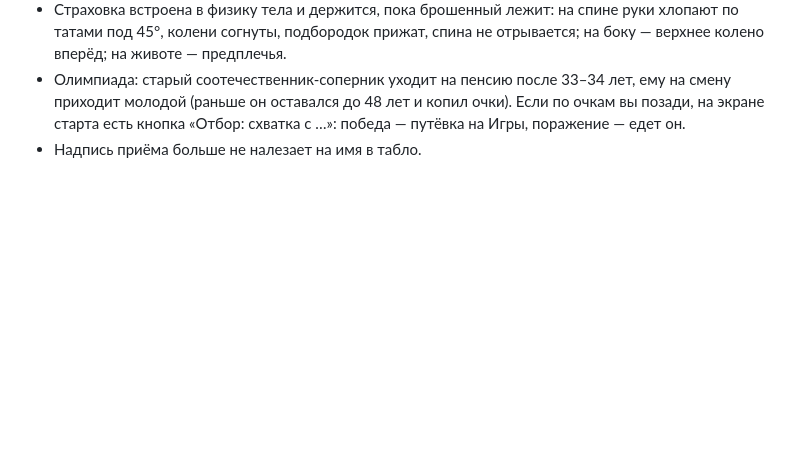
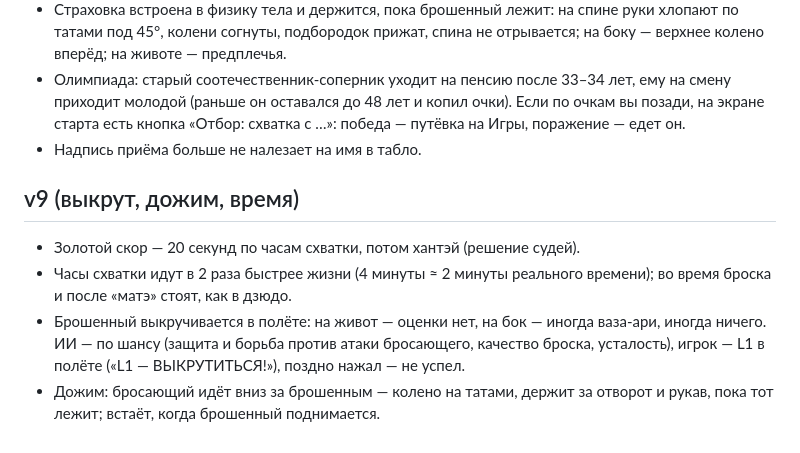
Before and after one commit to emwat6767/gta.brauser.game, a Markdown page: JUDO_SPEC.md, the part around the change. Drawn GitHub-style; blank space fills up the shorter version.

Commit message:
Judo notes v9: twisting out in the air, pressing after the throw, 20 s golden score, faster clock
Co-Authored-By: Claude Opus 5.5 <noreply@anthropic.com>
Claude-Session: https://claude.ai/code/session_01DQtnHWTACCgVak38uQTBT8

```diff
--- a/JUDO_SPEC.md
+++ b/JUDO_SPEC.md
@@ -107,3 +107,9 @@
 - Страховка встроена в физику тела и держится, пока брошенный лежит: на спине руки хлопают по татами под 45°, колени согнуты, подбородок прижат, спина не отрывается; на боку — верхнее колено вперёд; на животе — предплечья.
 - Олимпиада: старый соотечественник-соперник уходит на пенсию после 33–34 лет, ему на смену приходит молодой (раньше он оставался до 48 лет и копил очки). Если по очкам вы позади, на экране старта есть кнопка «Отбор: схватка с …»: победа — путёвка на Игры, поражение — едет он.
 - Надпись приёма больше не налезает на имя в табло.
+
+## v9 (выкрут, дожим, время)
+- Золотой скор — 20 секунд по часам схватки, потом хантэй (решение судей).
+- Часы схватки идут в 2 раза быстрее жизни (4 минуты ≈ 2 минуты реального времени); во время броска и после «матэ» стоят, как в дзюдо.
+- Брошенный выкручивается в полёте: на живот — оценки нет, на бок — иногда ваза-ари, иногда ничего. ИИ — по шансу (защита и борьба против атаки бросающего, качество броска, усталость), игрок — L1 в полёте («L1 — ВЫКРУТИТЬСЯ!»), поздно нажал — не успел.
+- Дожим: бросающий идёт вниз за брошенным — колено на татами, держит за отворот и рукав, пока тот лежит; встаёт, когда брошенный поднимается.
```
